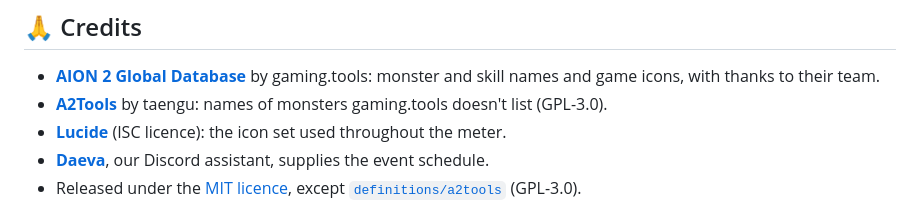
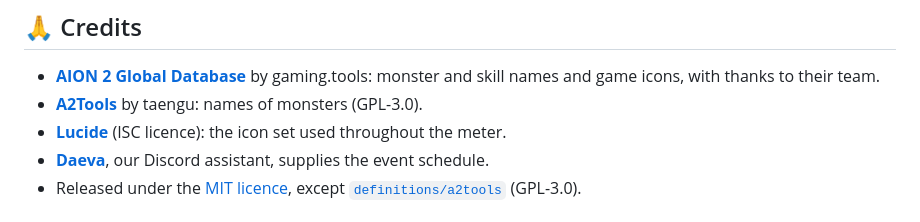
Before and after one commit to fhazal/DAEVA-dps-meter, a Markdown page: README.md, the part around the change. Drawn GitHub-style.

Commit message:
README: A2Tools credit, shorter
Co-Authored-By: Claude Opus 5.5 <noreply@anthropic.com>

```diff
--- a/README.md
+++ b/README.md
@@ -188,7 +188,7 @@ More: [docs/DECODING.md](docs/DECODING.md) · [docs/DEFINITIONS.md](docs/DEFINIT
 ## 🙏 Credits
 
 - **[AION 2 Global Database](https://aion2.gaming.tools)** by gaming.tools: monster and skill names and game icons, with thanks to their team.
-- **[A2Tools](https://github.com/taengu/A2Tools-DPS-Meter)** by taengu: names of monsters gaming.tools doesn't list (GPL-3.0).
+- **[A2Tools](https://github.com/taengu/A2Tools-DPS-Meter)** by taengu: names of monsters (GPL-3.0).
 - **[Lucide](https://lucide.dev)** (ISC licence): the icon set used throughout the meter.
 - **[Daeva](https://github.com/fhazal/Daeva-aion2-discordbot)**, our Discord assistant, supplies the event schedule.
 - Released under the [MIT licence](LICENSE), except [`definitions/a2tools`](definitions/a2tools) (GPL-3.0).
```
